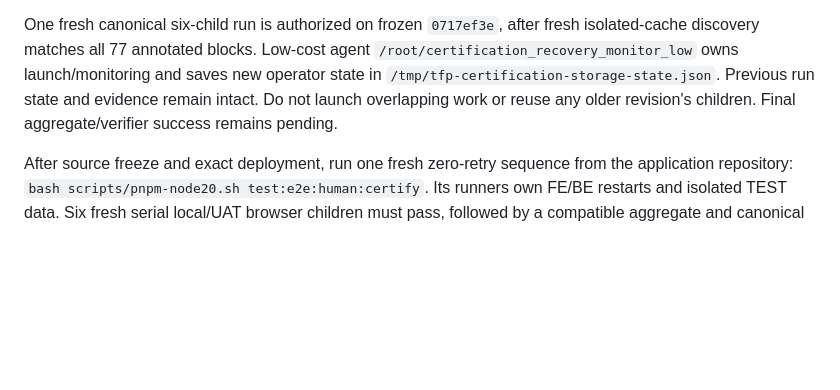
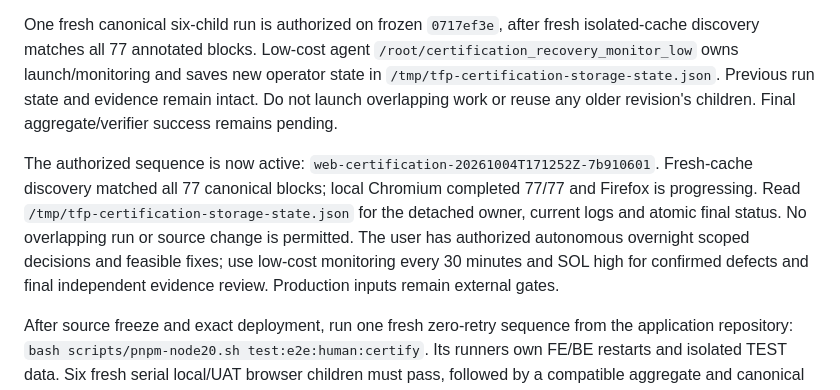
Before and after one commit to mrgauravgupt/tfp-main-orchestator, a Markdown page: docs/operations/CREDENTIAL_FREE_RELEASE_CHECKPOINT.md, the part around the change. Drawn GitHub-style; blank space fills up the shorter version.

Commit message:
docs(qa): save active frozen run and overnight handoff

```diff
--- a/docs/operations/CREDENTIAL_FREE_RELEASE_CHECKPOINT.md
+++ b/docs/operations/CREDENTIAL_FREE_RELEASE_CHECKPOINT.md
@@ -135,6 +135,15 @@ operator state in `/tmp/tfp-certification-storage-state.json`. Previous run
 state and evidence remain intact. Do not launch overlapping work or reuse any
 older revision's children. Final aggregate/verifier success remains pending.
 
+The authorized sequence is now active:
+`web-certification-20261004T171252Z-7b910601`. Fresh-cache discovery matched all
+77 canonical blocks; local Chromium completed 77/77 and Firefox is progressing.
+Read `/tmp/tfp-certification-storage-state.json` for the detached owner, current
+logs and atomic final status. No overlapping run or source change is permitted.
+The user has authorized autonomous overnight scoped decisions and feasible fixes;
+use low-cost monitoring every 30 minutes and SOL high for confirmed defects and
+final independent evidence review. Production inputs remain external gates.
+
 After source freeze and exact deployment, run one fresh zero-retry sequence from
 the application repository:
 `bash scripts/pnpm-node20.sh test:e2e:human:certify`.
```
